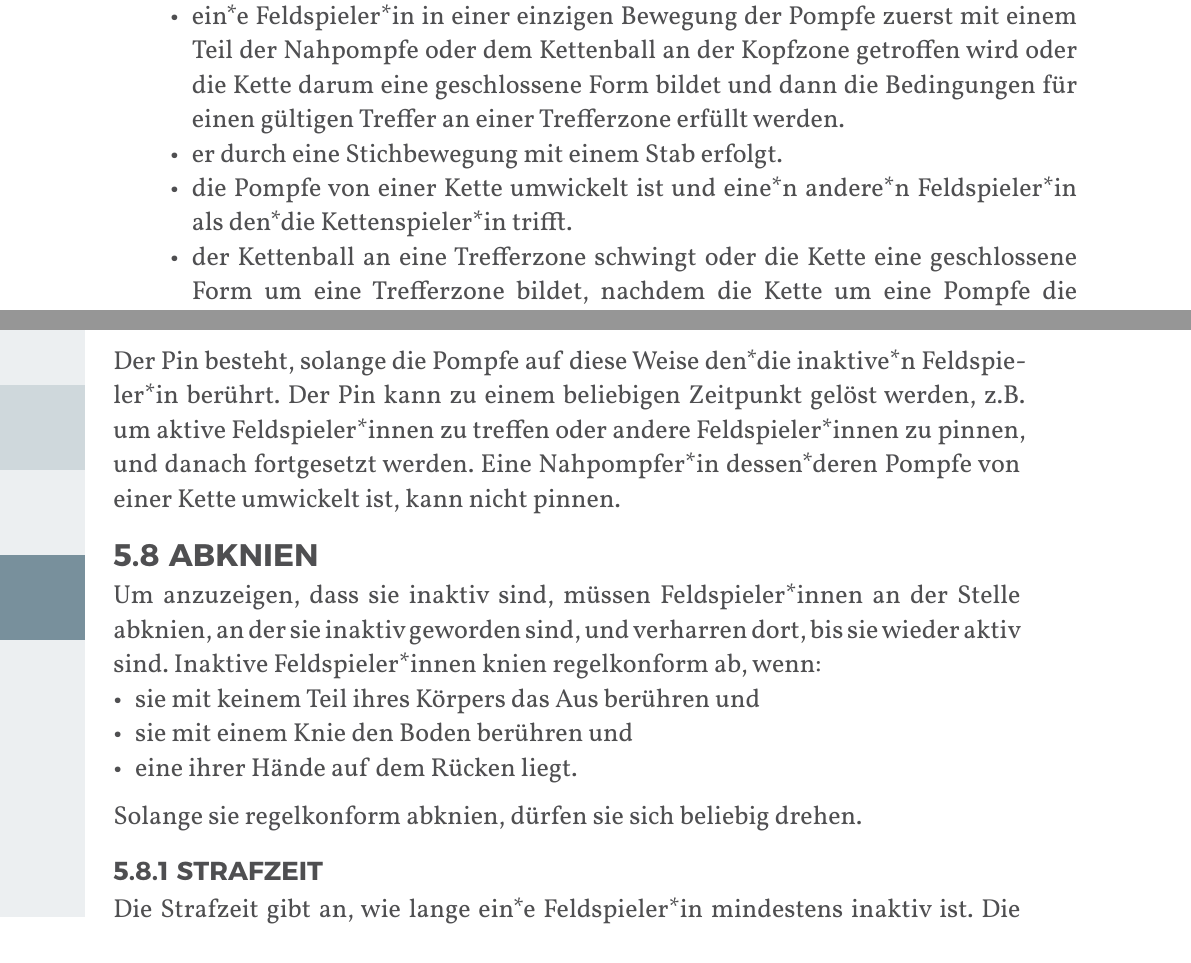
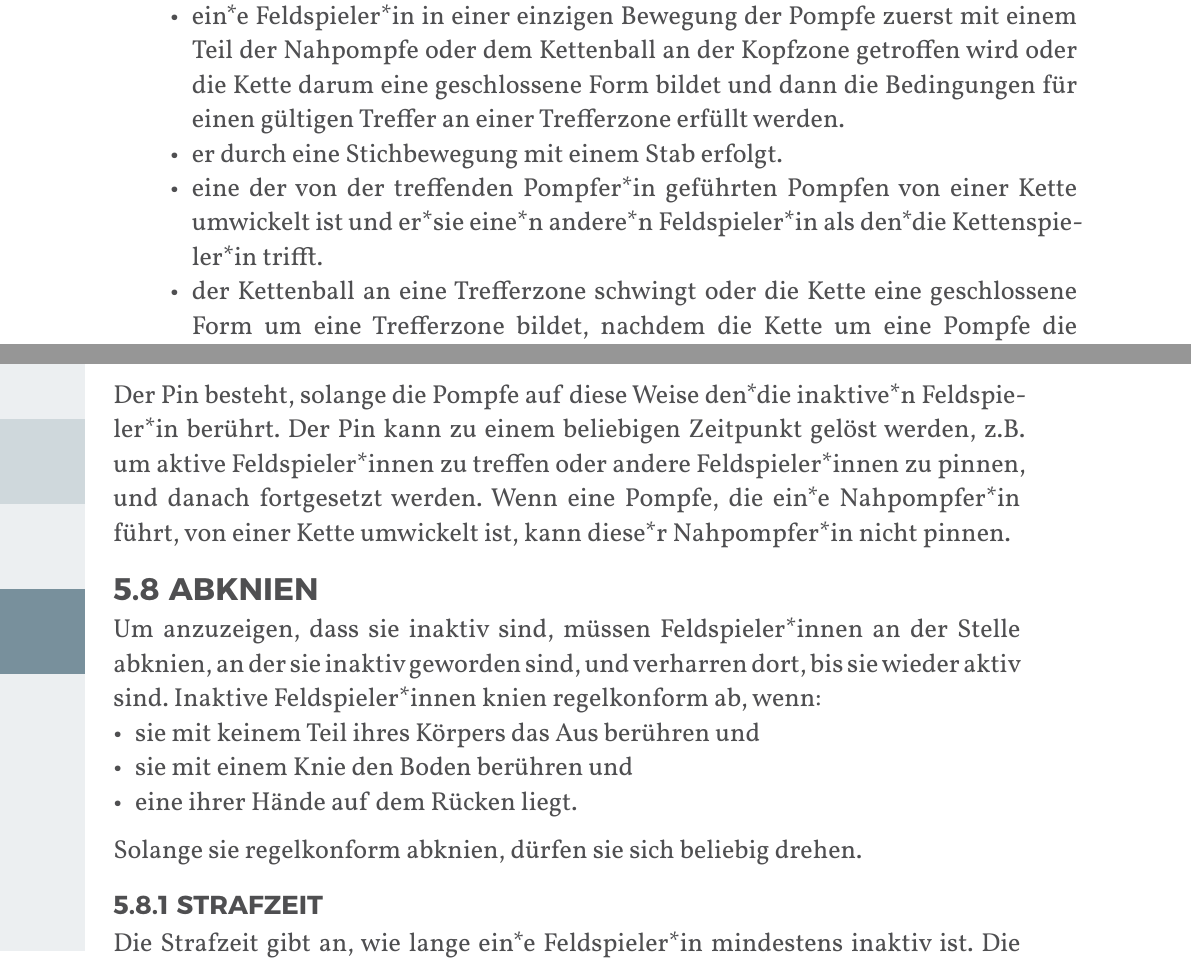
Before and after one commit to JuggerGermany/Regelwerk, a Typst document (typst/regelwerk.typ, which reads typst/regeln/gueltig_ungueltig_treffen.typ, typst/regeln/pinnen.typ): two parts of pages 29 and 32 of 40, joined at a grey line, cut so that both start at the same text. Compiled offline with Typst 0.15.

Commit message:
wicklung mehrere pompfen restirktiv

```diff
--- a/typst/regeln/gueltig_ungueltig_treffen.typ
+++ b/typst/regeln/gueltig_ungueltig_treffen.typ
@@ -10,7 +10,7 @@ Ein Treffer ist ungültig, wenn:
 - der Treffer nur außerhalb der Trefferzone erfolgt.
 - ein*e Feldspieler*in in einer einzigen Bewegung der Pompfe zuerst mit einem Teil der Nahpompfe oder dem Kettenball an der Kopfzone getroffen wird oder die Kette darum eine geschlossene Form bildet und dann die Bedingungen für einen gültigen Treffer an einer Trefferzone erfüllt werden.
 - er durch eine Stichbewegung mit einem Stab erfolgt.
-- die Pompfe von einer Kette umwickelt ist und eine*n andere*n Feldspieler*in als den*die Kettenspieler*in trifft.
+- eine der von der treffenden Pompfer*in geführten Pompfen von einer Kette umwickelt ist und er*sie eine*n andere*n Feldspieler*in als den*die Kettenspieler*in trifft.
 - der Kettenball an eine Trefferzone schwingt oder die Kette eine geschlossene Form um eine Trefferzone bildet, nachdem die Kette um eine Pompfe die geschlossene Form gebildet hat.
 - der*die Kettenspieler*in den Kettenball wirft oder auf dem Boden hinter sich herzieht.
 
--- a/typst/regeln/pinnen.typ
+++ b/typst/regeln/pinnen.typ
@@ -7,4 +7,4 @@ Sie pinnen indem sie mit der Schlagfläche einer regelgerecht geführten Pompfe
 
 Der Pin besteht, solange die Pompfe auf diese Weise den*die inaktive*n Feldspieler*in berührt.
 Der Pin kann zu einem beliebigen Zeitpunkt gelöst werden, z.B. um aktive Feldspieler*innen zu treffen oder andere Feldspieler*innen zu pinnen, und danach fortgesetzt werden.
-Eine Nahpompfer*in dessen*deren Pompfe von einer Kette umwickelt ist, kann nicht pinnen.
+Wenn eine Pompfe, die ein*e Nahpompfer*in führt, von einer Kette umwickelt ist, kann diese*r Nahpompfer*in nicht pinnen.
```
